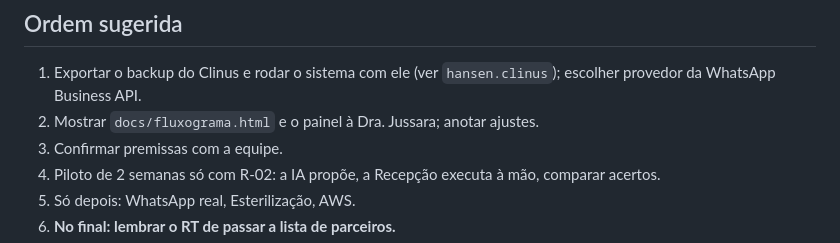
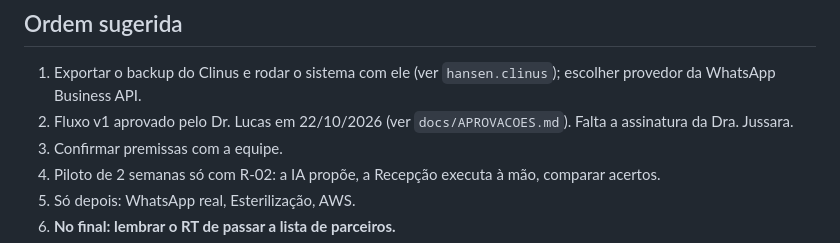
Before and after one commit to lucasluzhansen-png/lucas-git, a Markdown page: PROXIMOS_PASSOS.md, the part around the change. GitHub-like rendering.

Commit message:
Registra aprovação do Fluxo v1 pelo Dr. Lucas (falta Dra. Jussara)
Co-Authored-By: Claude Sonnet 5.5 <noreply@anthropic.com>
Claude-Session: https://claude.ai/code/session_01T3r6zPwrFEiZqzn4rASEar

```diff
--- a/PROXIMOS_PASSOS.md
+++ b/PROXIMOS_PASSOS.md
@@ -57,7 +57,7 @@ Nenhum aberto dos 4 anteriores (títulos, serviços, ruído e texto no YAML fora
 
 ## Ordem sugerida
 1. Exportar o backup do Clinus e rodar o sistema com ele (ver `hansen.clinus`); escolher provedor da WhatsApp Business API.
-2. Mostrar `docs/fluxograma.html` e o painel à Dra. Jussara; anotar ajustes.
+2. Fluxo v1 aprovado pelo Dr. Lucas em 22/10/2026 (ver `docs/APROVACOES.md`). Falta a assinatura da Dra. Jussara.
 3. Confirmar premissas com a equipe.
 4. Piloto de 2 semanas só com R-02: a IA propõe, a Recepção executa à mão, comparar acertos.
 5. Só depois: WhatsApp real, Esterilização, AWS.
```
Also changed, not shown: docs/APROVACOES.md (added, +7 -0 lines).
